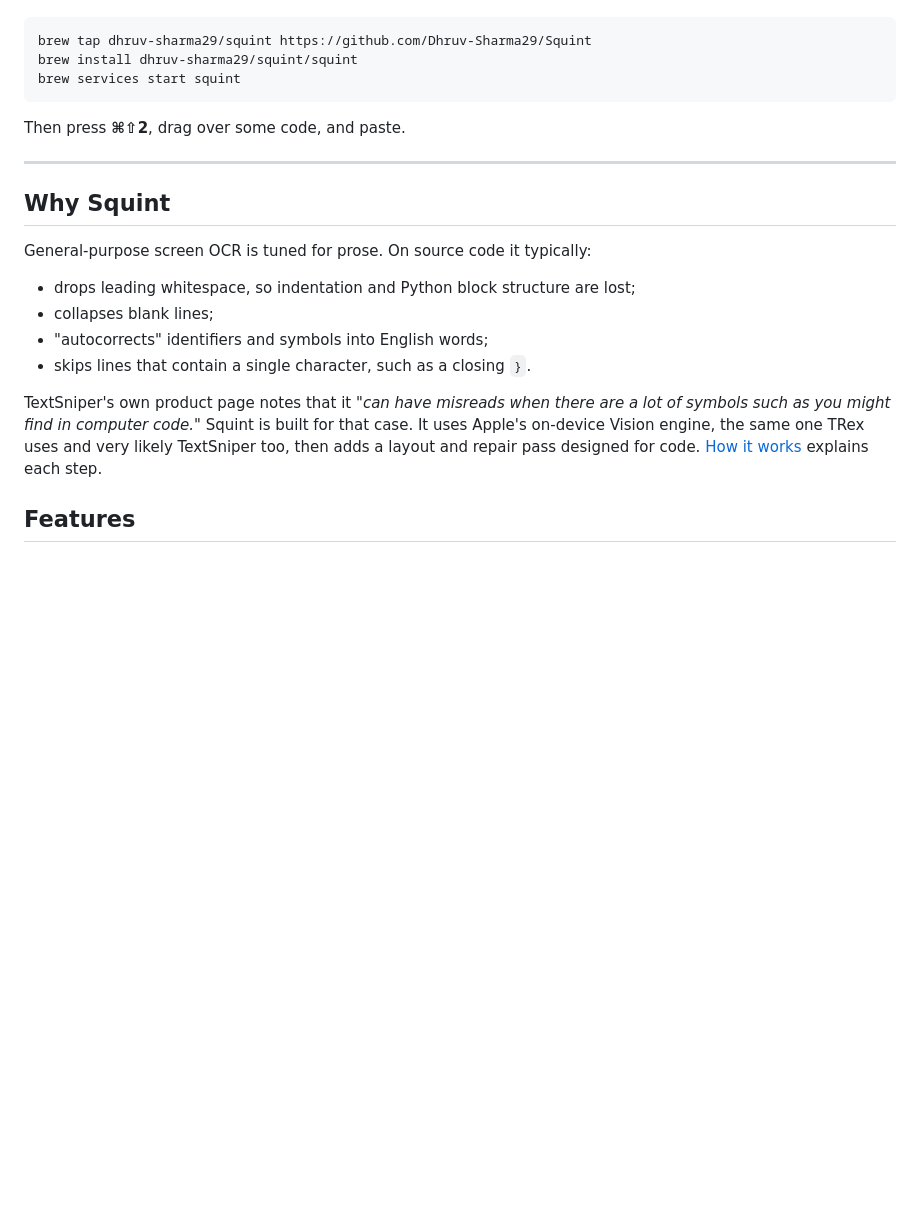
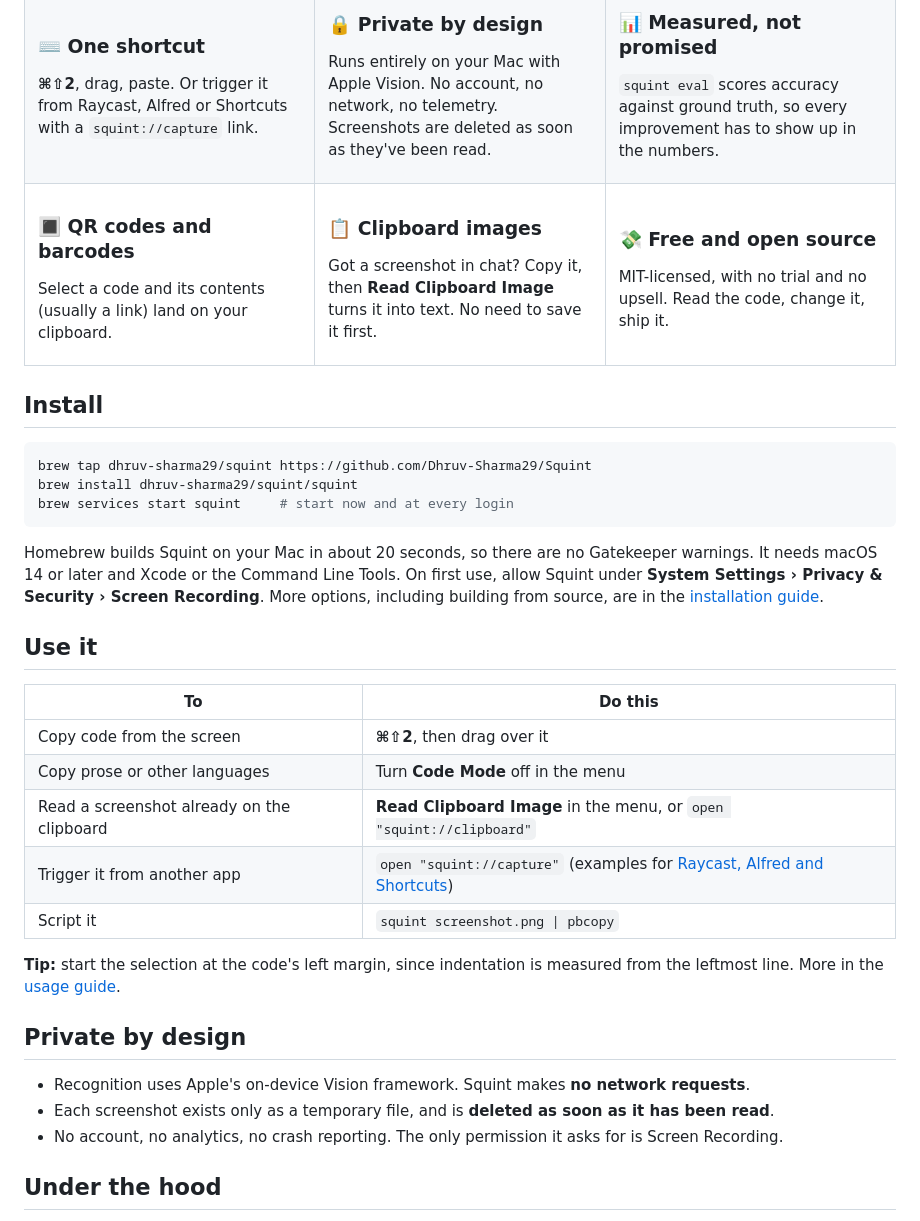
Before and after one commit to Dhruv-Sharma29/Squint, a Markdown page: README.md, the part around one of its changes. Drawn GitHub-style; blank space fills up the shorter version.

Commit message:
Rewrite README as a product page

````diff
--- a/README.md
+++ b/README.md
@@ -8,24 +64,74 @@
+</td>
+</tr>
+<tr>
+<td valign="top">
+
+### ⌨️ One shortcut
+**⌘⇧2**, drag, paste. Or trigger it from Raycast, Alfred or Shortcuts with a `squint://capture` link.
+
+</td>
+<td valign="top">
+
+### 🔒 Private by design
+Runs entirely on your Mac with Apple Vision. No account, no network, no telemetry. Screenshots are deleted as soon as they've been read.
+
+</td>
+<td valign="top">
+
+### 📊 Measured, not promised
+`squint eval` scores accuracy against ground truth, so every improvement has to show up in the numbers.
+
+</td>
+</tr>
+<tr>
+<td valign="top">
+
+### 🔳 QR codes and barcodes
+Select a code and its contents (usually a link) land on your clipboard.
+
+</td>
+<td valign="top">
+
+### 📋 Clipboard images
+Got a screenshot in chat? Copy it, then **Read Clipboard Image** turns it into text. No need to save it first.
+
+</td>
+<td valign="top">
+
+### 💸 Free and open source
+MIT-licensed, with no trial and no upsell. Read the code, change it, ship it.
+
+</td>
+</tr>
+</table>
+
+## Install
 
 ```sh
 brew tap dhruv-sharma29/squint https://github.com/Dhruv-Sharma29/Squint
 brew install dhruv-sharma29/squint/squint
-brew services start squint
+brew services start squint     # start now and at every login
 ```
 
-Then press **⌘⇧2**, drag over some code, and paste.
+Homebrew builds Squint on your Mac in about 20 seconds, so there are no Gatekeeper warnings. It needs macOS 14 or later and Xcode or the Command Line Tools. On first use, allow Squint under **System Settings › Privacy & Security › Screen Recording**. More options, including building from source, are in the [installation guide](docs/installation.md).
 
----
+## Use it
 
-## Why Squint
+| To | Do this |
+|---|---|
+| Copy code from the screen | **⌘⇧2**, then drag over it |
+| Copy prose or other languages | Turn **Code Mode** off in the menu |
+| Read a screenshot already on the clipboard | **Read Clipboard Image** in the menu, or `open "squint://clipboard"` |
+| Trigger it from another app | `open "squint://capture"` (examples for [Raycast, Alfred and Shortcuts](docs/usage.md#links-and-automation)) |
+| Script it | `squint screenshot.png \| pbcopy` |
 
-General-purpose screen OCR is tuned for prose. On source code it typically:
+**Tip:** start the selection at the code's left margin, since indentation is measured from the leftmost line. More in the [usage guide](docs/usage.md).
 
-- drops leading whitespace, so indentation and Python block structure are lost;
-- collapses blank lines;
-- "autocorrects" identifiers and symbols into English words;
-- skips lines that contain a single character, such as a closing `}`.
+## Private by design
 
-TextSniper's own product page notes that it *"can have misreads when there are a lot of symbols such as you might find in computer code."* Squint is built for that case. It uses Apple's on-device Vision engine, the same one TRex uses and very likely TextSniper too, then adds a layout and repair pass designed for code. [How it works](docs/architecture.md) explains each step.
+- Recognition uses Apple's on-device Vision framework. Squint makes **no network requests**.
+- Each screenshot exists only as a temporary file, and is **deleted as soon as it has been read**.
+- No account, no analytics, no crash reporting. The only permission it asks for is Screen Recording.
 
-## Features
+## Under the hood
 
````
Also changed, not shown: other parts of README.md (+79 -27 lines).
